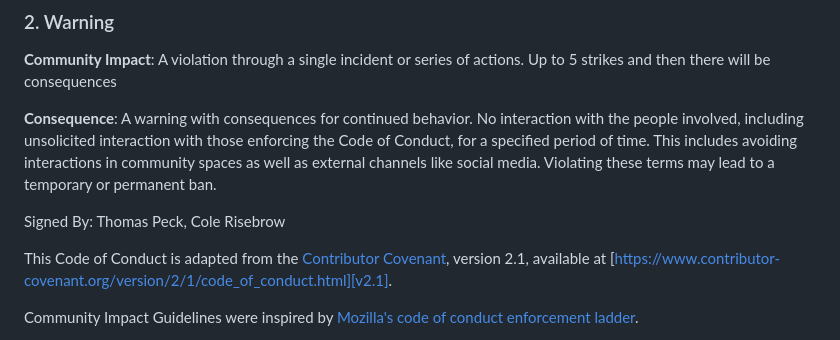
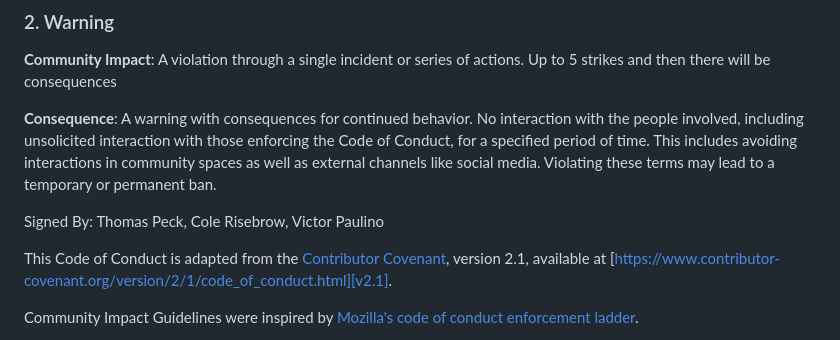
Before and after one commit to vpaulino26/Local-Event-Discovery-Social-Planner, a Markdown page: docs/CONDUCT.md, the part around the change. GitHub-like rendering.

Commit message:
Victor signed CoC

```diff
--- a/docs/CONDUCT.md
+++ b/docs/CONDUCT.md
@@ -59,7 +59,7 @@ Everyone will be held accountable by everyone else in thr group
 
 **Consequence**: A warning with consequences for continued behavior. No interaction with the people involved, including unsolicited interaction with those enforcing the Code of Conduct, for a specified period of time. This includes avoiding interactions in community spaces as well as external channels like social media. Violating these terms may lead to a temporary or permanent ban.
 
-Signed By: Thomas Peck, Cole Risebrow
+Signed By: Thomas Peck, Cole Risebrow, Victor Paulino
 
 This Code of Conduct is adapted from the [Contributor Covenant][homepage], version 2.1, available at [https://www.contributor-covenant.org/version/2/1/code_of_conduct.html][v2.1].
 
```
